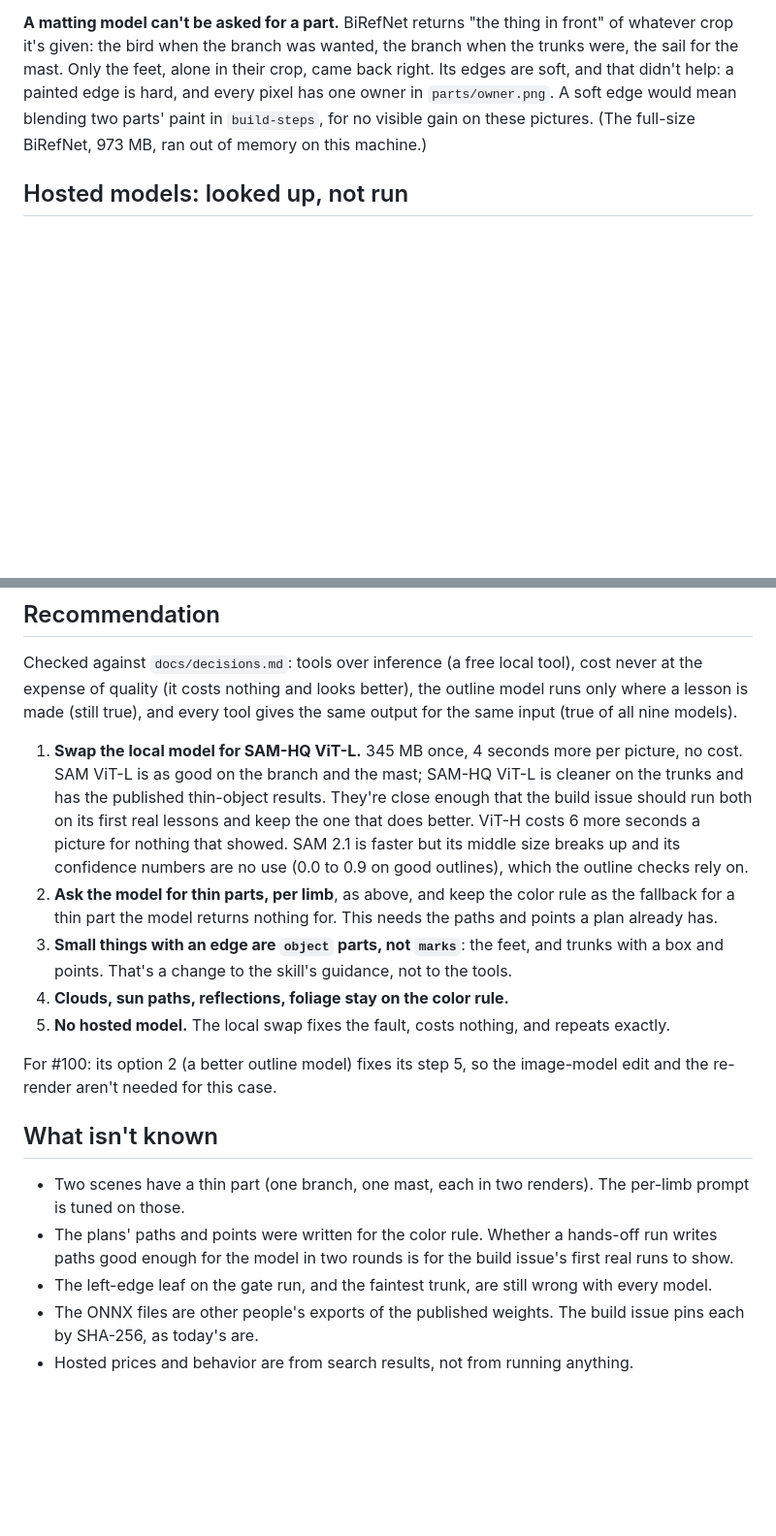
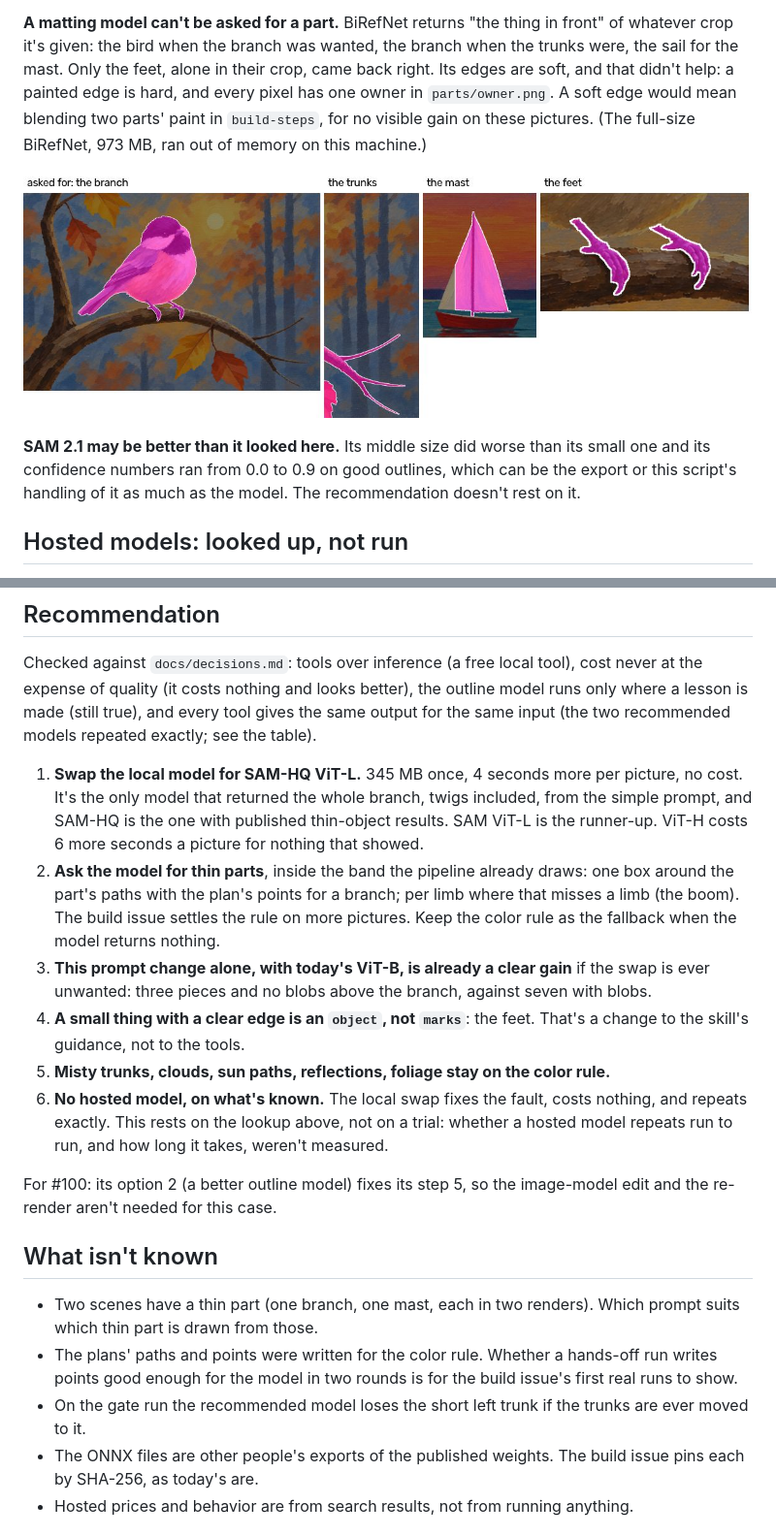
Before and after one commit to DeanPhillipsOKC/gesso, a Markdown page: docs/spikes/outline-models.md, 2 parts joined by grey strips. Shown at 97% size. Drawn GitHub-style; blank space fills up the shorter version.

```diff
--- a/docs/spikes/outline-models.md
+++ b/docs/spikes/outline-models.md
@@ -104,6 +117,12 @@ the bird when the branch was wanted, the branch when the trunks were, the sail f
 in their crop, came back right. Its edges are soft, and that didn't help: a painted edge is hard, and every pixel
 has one owner in `parts/owner.png`. A soft edge would mean blending two parts' paint in `build-steps`, for no
 visible gain on these pictures. (The full-size BiRefNet, 973 MB, ran out of memory on this machine.)
+
+![BiRefNet, asked for four parts](outline-models-matte.jpg)
+
+**SAM 2.1 may be better than it looked here.** Its middle size did worse than its small one and its confidence
+numbers ran from 0.0 to 0.9 on good outlines, which can be the export or this script's handling of it as much as
+the model. The recommendation doesn't rest on it.
 
 ## Hosted models: looked up, not run
 
@@ -133,30 +152,34 @@ Not reachable from here, so not tried locally either: SAM 3 as ONNX (about 3.6 G
 
 Checked against `docs/decisions.md`: tools over inference (a free local tool), cost never at the expense of
 quality (it costs nothing and looks better), the outline model runs only where a lesson is made (still true), and
-every tool gives the same output for the same input (true of all nine models).
+every tool gives the same output for the same input (the two recommended models repeated exactly; see the table).
 
-1. **Swap the local model for SAM-HQ ViT-L.** 345 MB once, 4 seconds more per picture, no cost. SAM ViT-L is as
-   good on the branch and the mast; SAM-HQ ViT-L is cleaner on the trunks and has the published thin-object
-   results. They're close enough that the build issue should run both on its first real lessons and keep the one
-   that does better. ViT-H costs 6 more seconds a picture for nothing that showed. SAM 2.1 is faster but its
-   middle size breaks up and its confidence numbers are no use (0.0 to 0.9 on good outlines), which the outline
-   checks rely on.
-2. **Ask the model for thin parts, per limb**, as above, and keep the color rule as the fallback for a thin part
-   the model returns nothing for. This needs the paths and points a plan already has.
-3. **Small things with an edge are `object` parts, not `marks`**: the feet, and trunks with a box and points.
-   That's a change to the skill's guidance, not to the tools.
-4. **Clouds, sun paths, reflections, foliage stay on the color rule.**
-5. **No hosted model.** The local swap fixes the fault, costs nothing, and repeats exactly.
+1. **Swap the local model for SAM-HQ ViT-L.** 345 MB once, 4 seconds more per picture, no cost. It's the only
+   model that returned the whole branch, twigs included, from the simple prompt, and SAM-HQ is the one with
+   published thin-object results. SAM ViT-L is the runner-up. ViT-H costs 6 more seconds a picture for nothing
+   that showed.
+2. **Ask the model for thin parts**, inside the band the pipeline already draws: one box around the part's paths
+   with the plan's points for a branch; per limb where that misses a limb (the boom). The build issue settles the
+   rule on more pictures. Keep the color rule as the fallback when the model returns nothing.
+3. **This prompt change alone, with today's ViT-B, is already a clear gain** if the swap is ever unwanted: three
+   pieces and no blobs above the branch, against seven with blobs.
+4. **A small thing with a clear edge is an `object`, not `marks`**: the feet. That's a change to the skill's
+   guidance, not to the tools.
+5. **Misty trunks, clouds, sun paths, reflections, foliage stay on the color rule.**
+6. **No hosted model, on what's known.** The local swap fixes the fault, costs nothing, and repeats exactly. This
+   rests on the lookup above, not on a trial: whether a hosted model repeats run to run, and how long it takes,
+   weren't measured.
 
 For #100: its option 2 (a better outline model) fixes its step 5, so the image-model edit and the re-render
 aren't needed for this case.
 
 ## What isn't known
 
-- Two scenes have a thin part (one branch, one mast, each in two renders). The per-limb prompt is tuned on those.
-- The plans' paths and points were written for the color rule. Whether a hands-off run writes paths good enough
+- Two scenes have a thin part (one branch, one mast, each in two renders). Which prompt suits which thin part is
+  drawn from those.
+- The plans' paths and points were written for the color rule. Whether a hands-off run writes points good enough
   for the model in two rounds is for the build issue's first real runs to show.
-- The left-edge leaf on the gate run, and the faintest trunk, are still wrong with every model.
+- On the gate run the recommended model loses the short left trunk if the trunks are ever moved to it.
 - The ONNX files are other people's exports of the published weights. The build issue pins each by SHA-256, as
   today's are.
 - Hosted prices and behavior are from search results, not from running anything.
```
Also changed, not shown: other parts of docs/spikes/outline-models.md (+46 -33 lines), docs/design/pipeline-v2.md (+5 -4 lines), docs/spikes/outline-models-branch.jpg, docs/spikes/outline-models-mast.jpg, docs/spikes/outline-models-step5.jpg, 1 other file.
